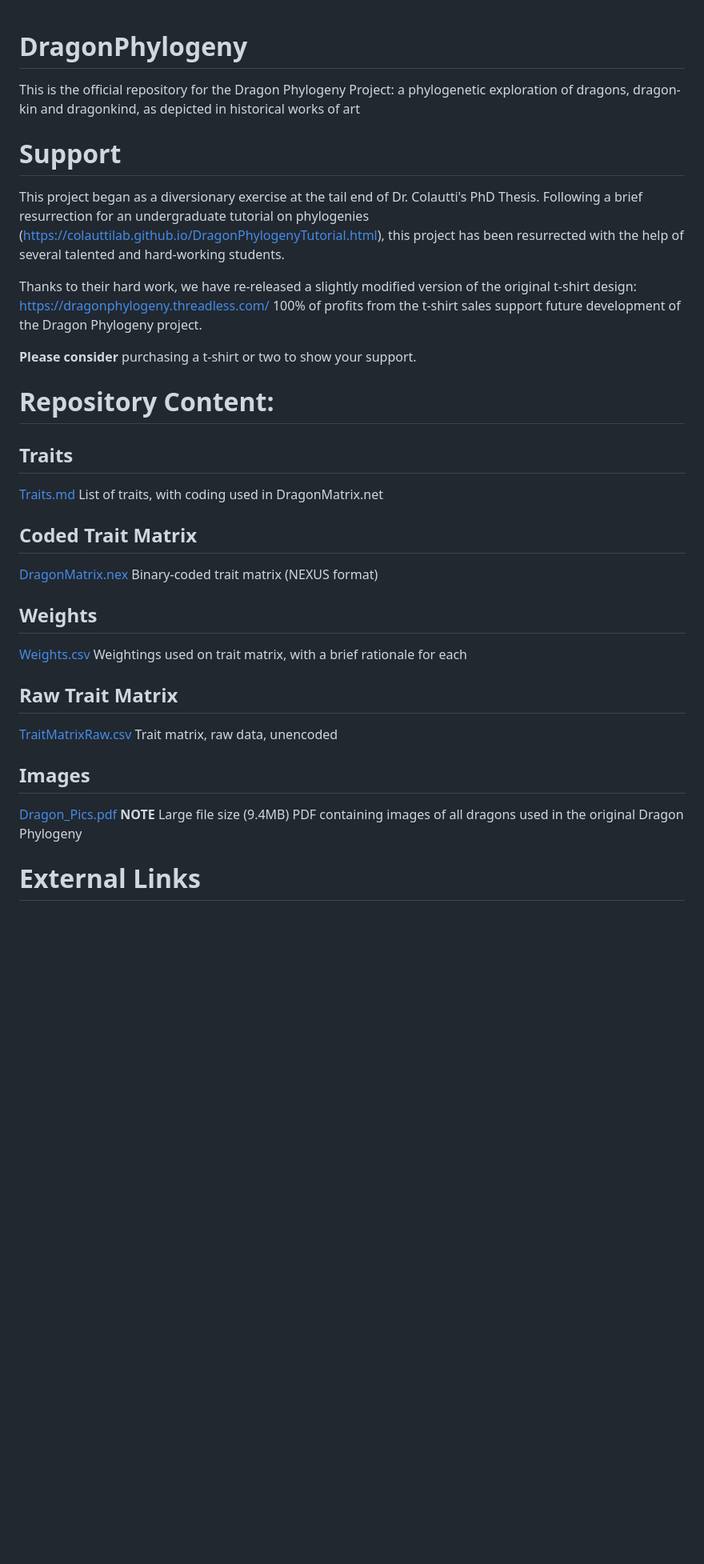
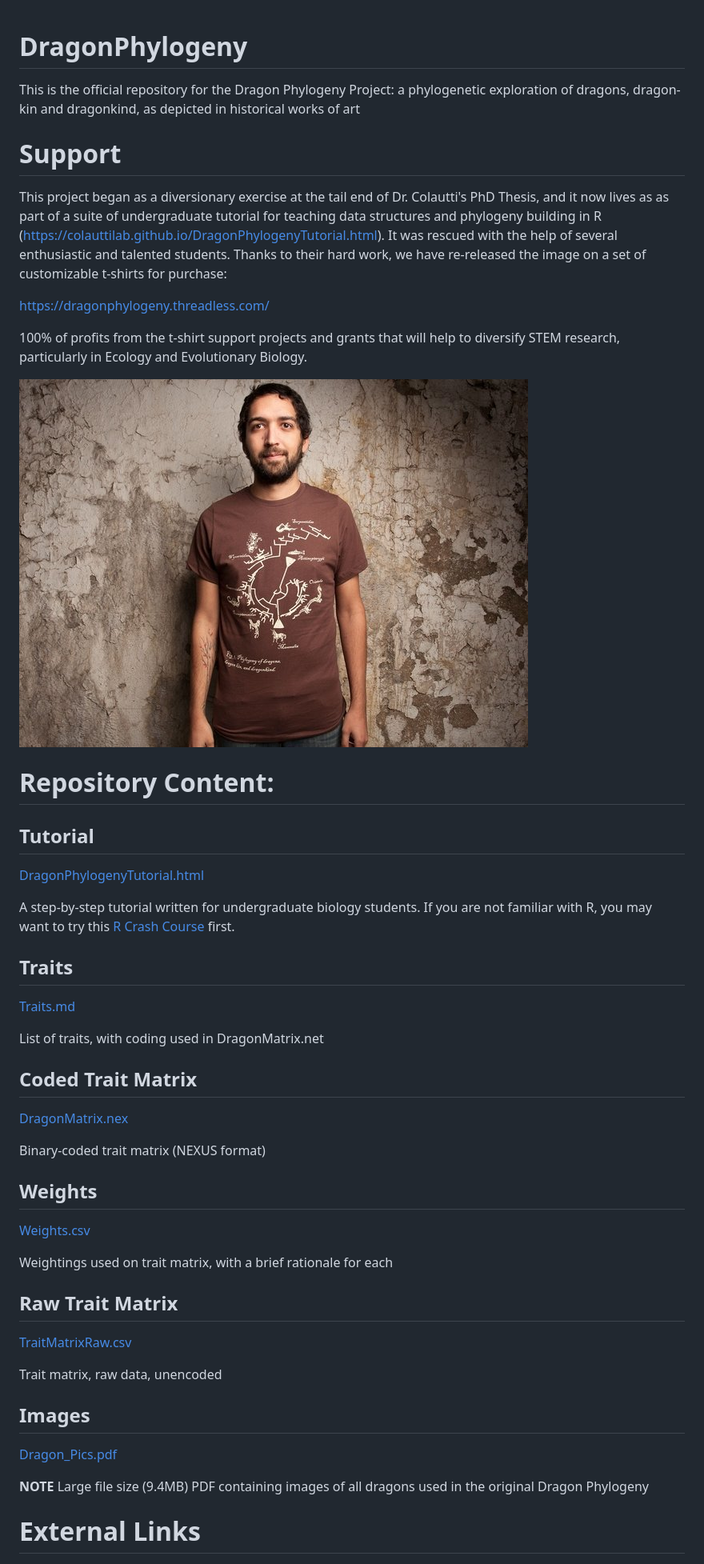
Before and after one commit to ColauttiLab/DragonPhylogeny, a Markdown page: README.md, the part around the change printed below. Shown: that part at 80% size. Rendered like a GitHub page; pictures changed too: Original_Tshirt.jpg (added); blank space fills up the shorter version.

Commit message:
Updated README to support Diversify EEB

```diff
--- a/README.md
+++ b/README.md
@@ -1,34 +1,53 @@
 # DragonPhylogeny
+
 This is the official repository for the Dragon Phylogeny Project: a phylogenetic exploration of dragons, dragon-kin and dragonkind, as depicted in historical works of art
 
 # Support
-This project began as a diversionary exercise at the tail end of Dr. Colautti's PhD Thesis. Following a brief resurrection for an undergraduate tutorial on phylogenies (https://colauttilab.github.io/DragonPhylogenyTutorial.html), this project has been resurrected with the help of several talented and hard-working students.
 
-Thanks to their hard work, we have re-released a slightly modified version of the original t-shirt design: https://dragonphylogeny.threadless.com/
-100% of profits from the t-shirt sales support future development of the Dragon Phylogeny project.
+This project began as a diversionary exercise at the tail end of Dr. Colautti's PhD Thesis, and it now lives as as part of a suite of undergraduate tutorial for teaching data structures and phylogeny building in R (https://colauttilab.github.io/DragonPhylogenyTutorial.html). It was rescued with the help of several enthusiastic and talented students. Thanks to their hard work, we have re-released the image on a set of customizable t-shirts for purchase:
 
-**Please consider** purchasing a t-shirt or two to show your support.
+https://dragonphylogeny.threadless.com/
+
+100% of profits from the t-shirt support projects and grants that will help to diversify STEM research, particularly in Ecology and Evolutionary Biology.
+
+![Original T-Shirt](./Original_Tshirt.jpg)
 
 # Repository Content:
 
+## Tutorial
+
+[DragonPhylogenyTutorial.html](https://colauttilab.github.io/DragonPhylogenyTutorial.html)
+
+A step-by-step tutorial written for undergraduate biology students. If you are not familiar with R, you may want to try this [R Crash Course](https://colauttilab.github.io/RCrashCourse/1_fundamentals.html) first.
+
 ## Traits
+
 [Traits.md](./Traits.md)
+
 List of traits, with coding used in DragonMatrix.net
 
 ## Coded Trait Matrix
+
 [DragonMatrix.nex](./DragonMatrix.nex)
+
 Binary-coded trait matrix (NEXUS format)
 
 ## Weights
+
 [Weights.csv](./Weights.csv)
+
 Weightings used on trait matrix, with a brief rationale for each
 
 ## Raw Trait Matrix
+
 [TraitMatrixRaw.csv](./TraitMatrixRaw.csv)
+
 Trait matrix, raw data, unencoded
 
 ## Images
+
 [Dragon_Pics.pdf](./Dragon_Pics.pdf)
+
 **NOTE** Large file size (9.4MB)
 PDF containing images of all dragons used in the original Dragon Phylogeny
 
```
Also changed, not shown: other parts of README.md (+8 -0 lines).
